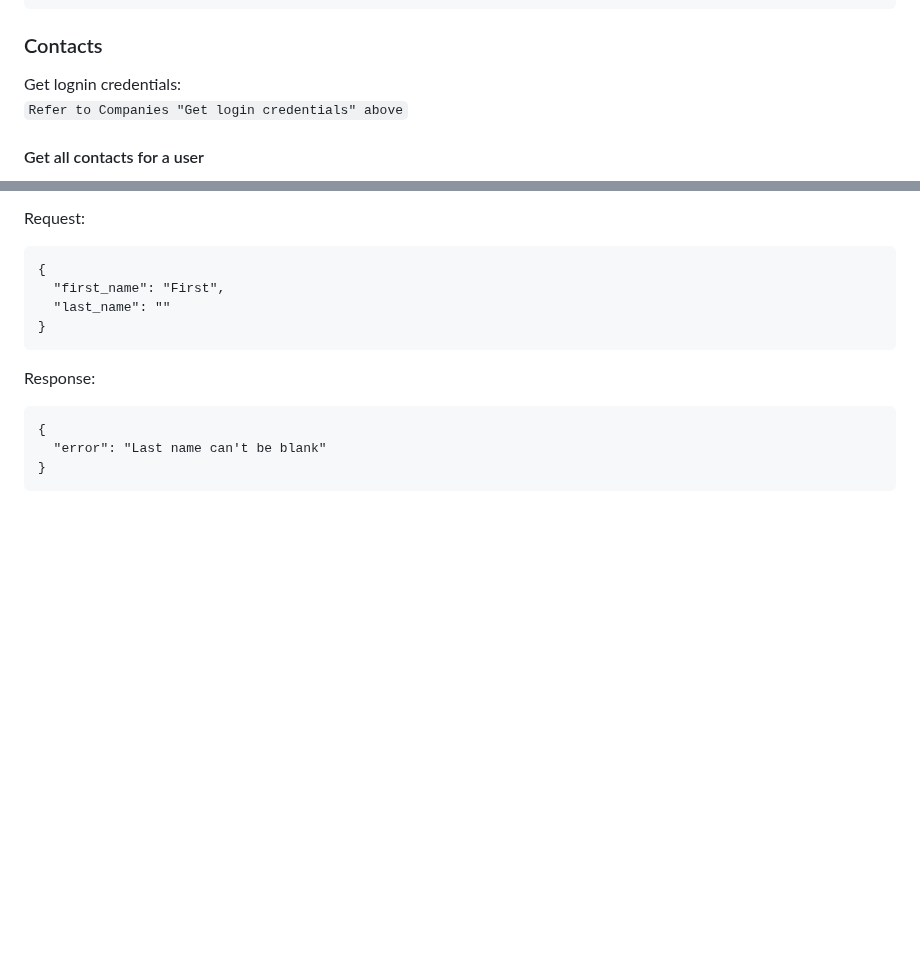
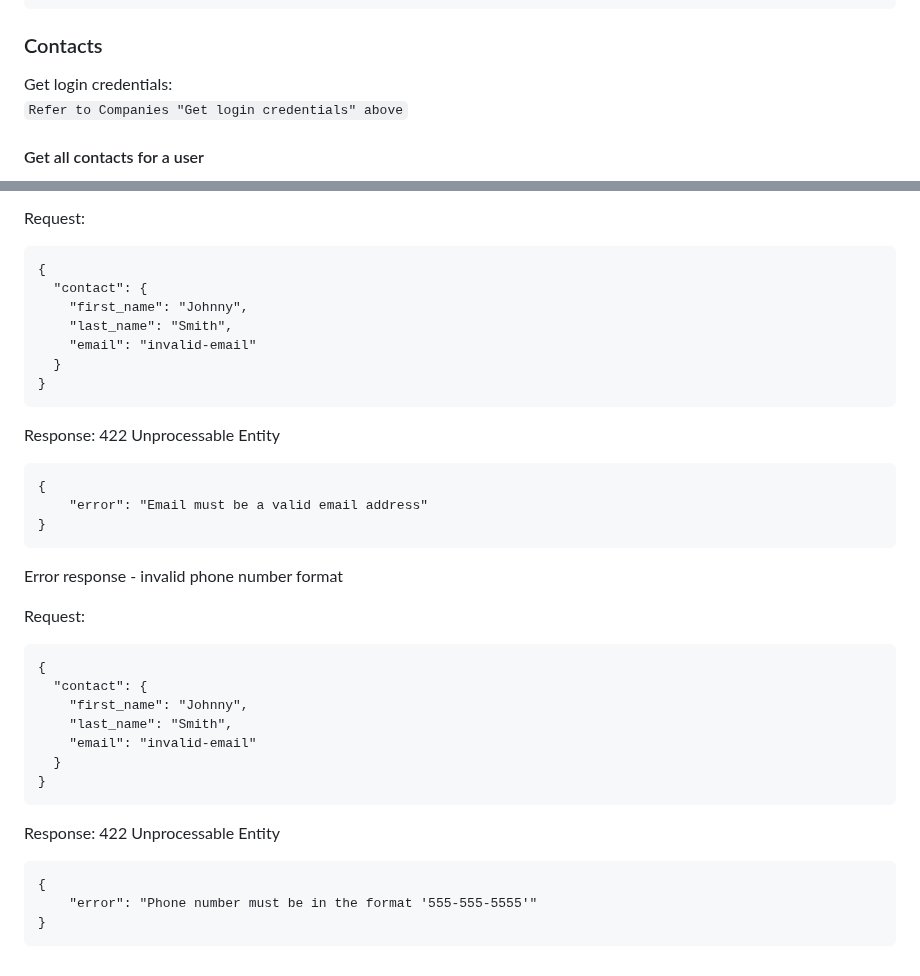
Before and after one commit to turingschool/tracker-crm, a Markdown page: README.md, 2 parts joined by grey strips. GitHub-like rendering; blank space fills up the shorter version.

````diff
--- a/README.md
+++ b/README.md
@@ -431,7 +427,7 @@ No token or bad token response
 
 ### Contacts
 
-Get lognin credentials: <br>
+Get login credentials: <br>
 `Refer to Companies "Get login credentials" above`
 
 #### Get all contacts for a user
@@ -531,13 +566,36 @@ Error response - missing params
 Request:
 ```
 {
-  "first_name": "First",
-  "last_name": ""
+  "contact": {
+    "first_name": "Johnny",
+    "last_name": "Smith",
+    "email": "invalid-email"
+  }
 }
 ```
-Response:
+Response: 422 Unprocessable Entity
+
 ```
 {
-  "error": "Last name can't be blank"
+    "error": "Email must be a valid email address"
 }
 ```
+Error response - invalid phone number format
+
+Request:
+```
+{
+  "contact": {
+    "first_name": "Johnny",
+    "last_name": "Smith",
+    "email": "invalid-email"
+  }
+}
+```
+Response: 422 Unprocessable Entity
+
+```
+{
+    "error": "Phone number must be in the format '555-555-5555'"
+}
+```
````
Also changed, not shown: other parts of README.md (+62 -27 lines).
